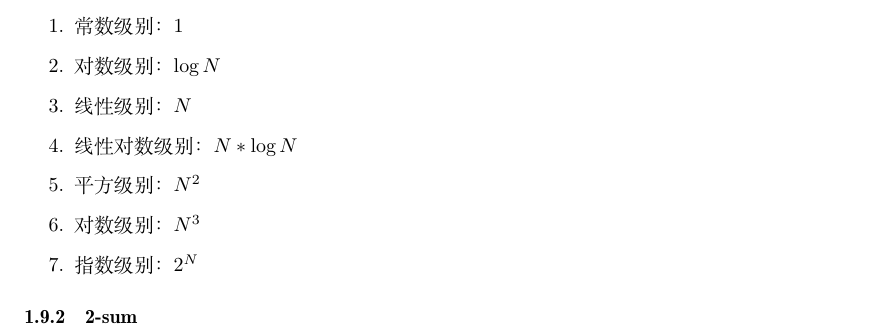
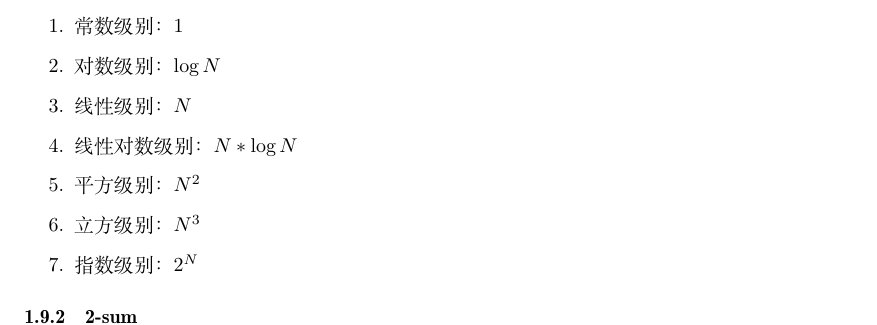
Before and after one commit to CecilJxSu/algorithm-notes, a LaTeX document (algorithm.tex): part of page 2 of 4, cut so that both start at the same text. Compiled offline with XeLaTeX; a missing font is replaced by an installed copy or a similar font.

Commit message:
对数 --> 立方

```diff
--- a/algorithm.tex
+++ b/algorithm.tex
@@ -80,7 +80,7 @@
     \item 线性级别：$N$
     \item 线性对数级别：$N * \log N$
     \item 平方级别：$N^2$
-    \item 对数级别：$N^3$
+    \item 立方级别：$N^3$
     \item 指数级别：$2^N$
   \end{enumerate}
 
```
